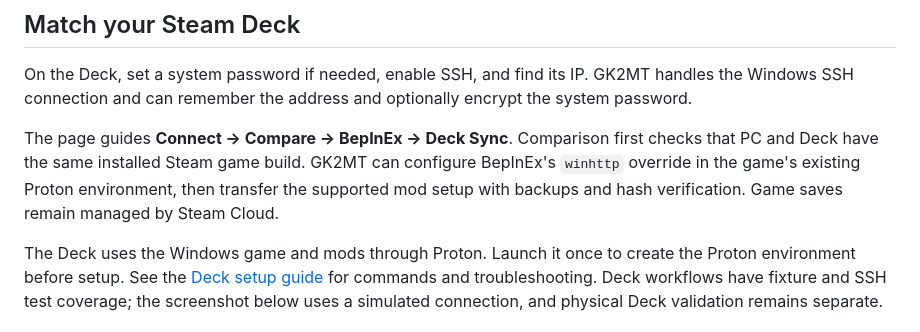
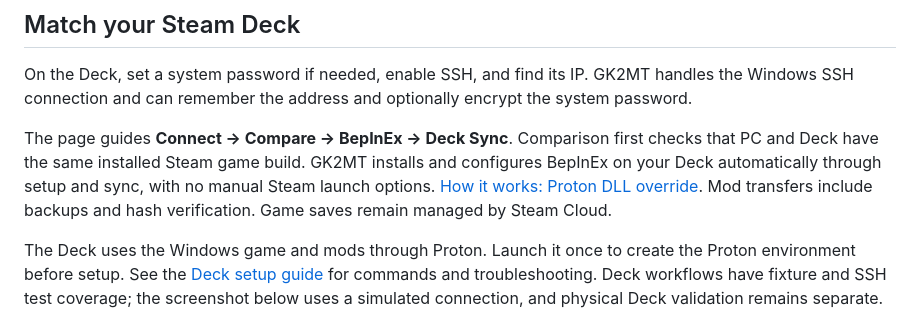
Before and after one commit to oldjollysanta/GK2MT, a Markdown page: README.md, the part around the change. Rendered like a GitHub page.

Commit message:
Clarify automatic Steam Deck BepInEx setup

```diff
--- a/README.md
+++ b/README.md
@@ -112,7 +112,7 @@ The flow is **Check mods → Get mods ready → Review & apply**. Missing Nexus
 
 On the Deck, set a system password if needed, enable SSH, and find its IP. GK2MT handles the Windows SSH connection and can remember the address and optionally encrypt the system password.
 
-The page guides **Connect → Compare → BepInEx → Deck Sync**. Comparison first checks that PC and Deck have the same installed Steam game build. GK2MT can configure BepInEx's `winhttp` override in the game's existing Proton environment, then transfer the supported mod setup with backups and hash verification. Game saves remain managed by Steam Cloud.
+The page guides **Connect → Compare → BepInEx → Deck Sync**. Comparison first checks that PC and Deck have the same installed Steam game build. GK2MT installs and configures BepInEx on your Deck automatically through setup and sync, with no manual Steam launch options. [How it works: Proton DLL override](DECK-SETUP.md#game-setup-enable-bepinex-through-proton). Mod transfers include backups and hash verification. Game saves remain managed by Steam Cloud.
 
 The Deck uses the Windows game and mods through Proton. Launch it once to create the Proton environment before setup. See the [Deck setup guide](DECK-SETUP.md) for commands and troubleshooting. Deck workflows have fixture and SSH test coverage; the screenshot below uses a simulated connection, and physical Deck validation remains separate.
 
```
